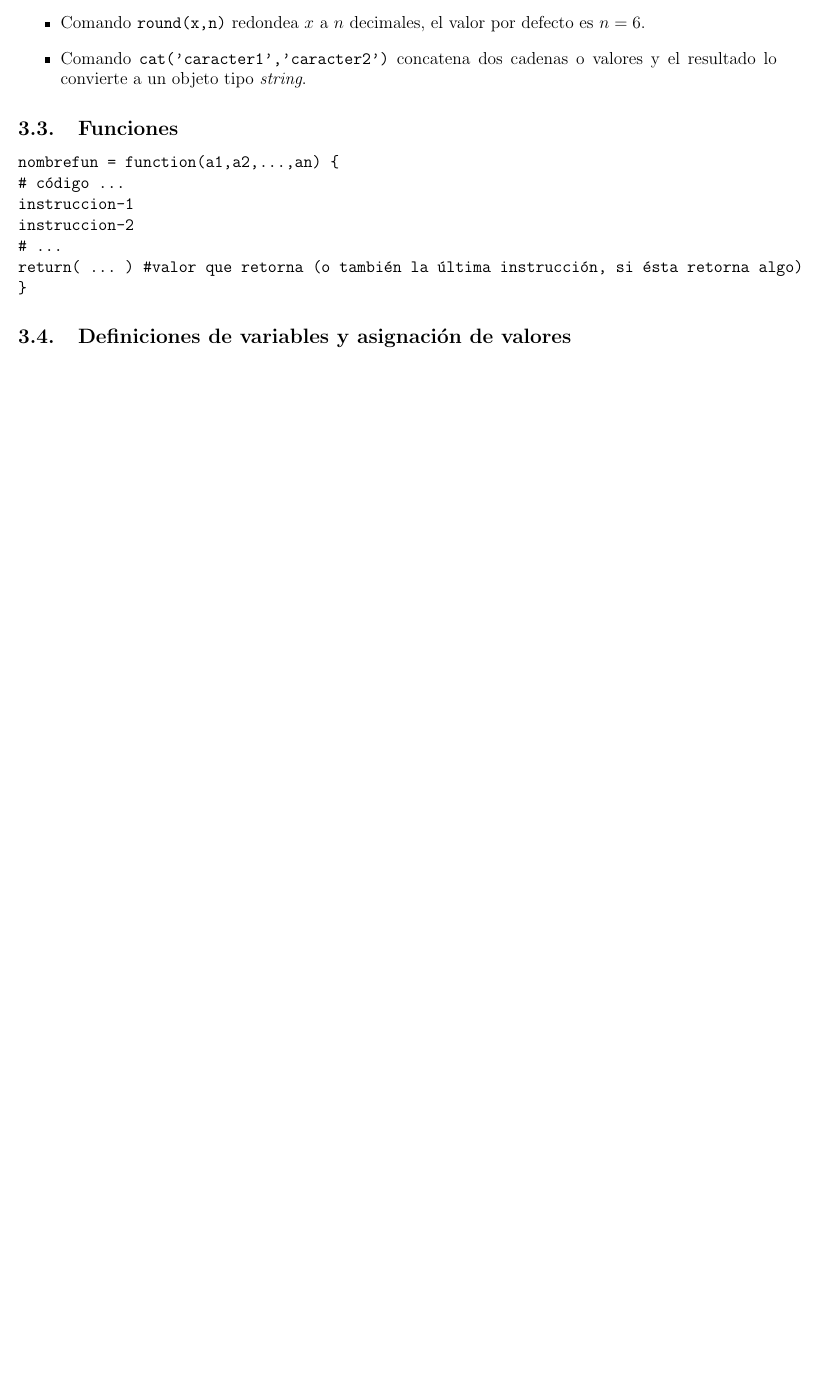
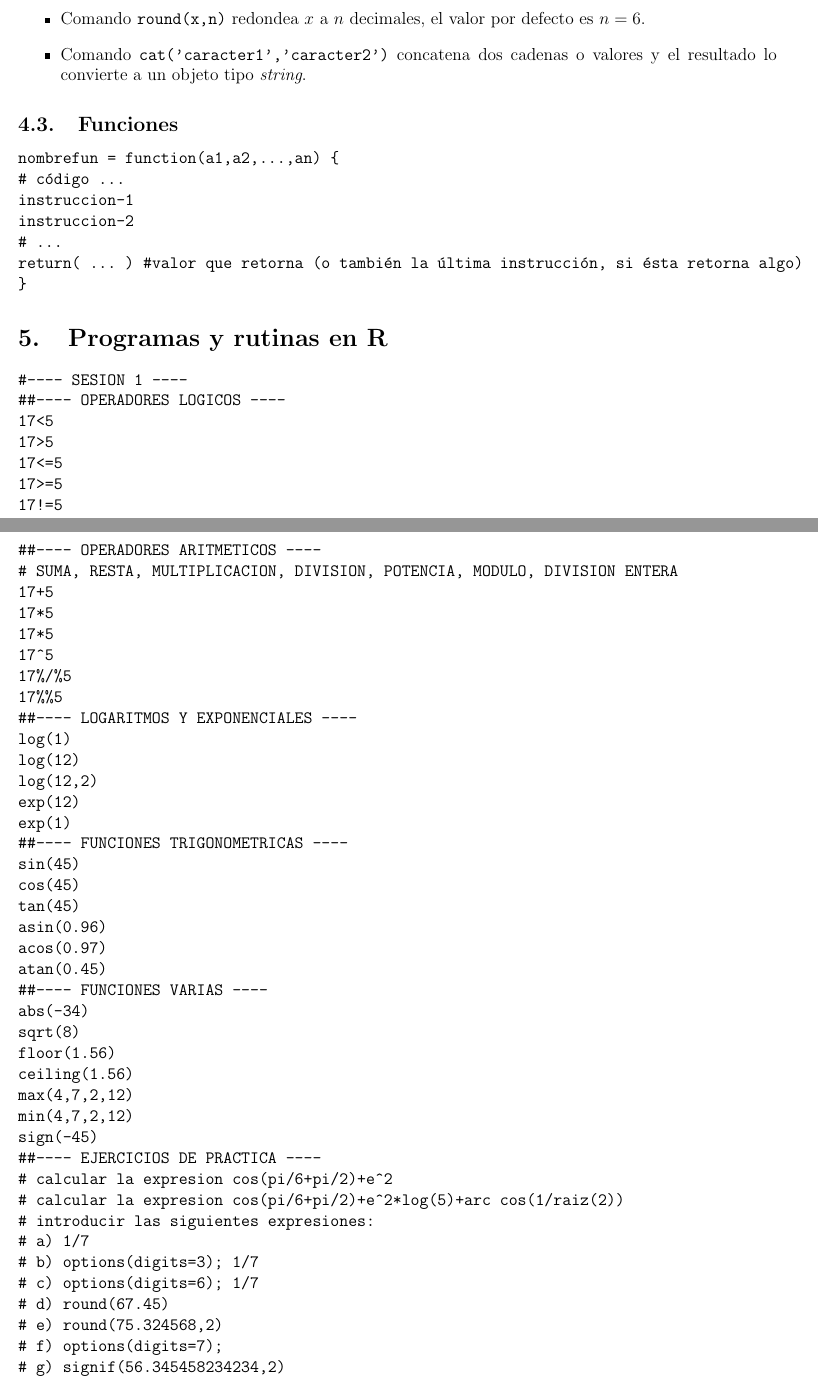
Before and after one commit to ProfTodoMundo/ProyectosMN, a LaTeX document (Notas/NotasMetodosNumericosv1.tex): part of page 11 of 11 before the commit and two parts of pages 12 and 13 of 15 after it, the two joined at a grey line, cut so that both start at the same text, the shorter picture padded with empty space. Compiled offline with pdfLaTeX.

Commit message:
actualizacion notas curso

```diff
--- a/Notas/NotasMetodosNumericosv1.tex
+++ b/Notas/NotasMetodosNumericosv1.tex
@@ -439,7 +461,24 @@ return( ... ) #valor que retorna (o también la última instrucción, si ésta r
 }
 \end{verbatim}
 
-%-------------------------------------------------------------------
-\subsection{Definiciones de variables y asignación de valores}
-%-------------------------------------------------------------------
 
+
+
+\section{Programas y rutinas en R}
+
+
+\begin{verbatim}
+#---- SESION 1 ----
+##---- OPERADORES LOGICOS ----
+17<5
+17>5
+17<=5
+17>=5
+17!=5
+17==5
+##---- OPERADORES ARITMETICOS ----
+# SUMA, RESTA, MULTIPLICACION, DIVISION, POTENCIA, MODULO, DIVISION ENTERA
+17+5
+17*5
+17*5
+17^5
@@ -446,3 +504,88 @@ return( ... ) #valor que retorna (o también la última instrucción, si ésta r
+ceiling(1.56)
+max(4,7,2,12)
+min(4,7,2,12)
+sign(-45)
+##---- EJERCICIOS DE PRACTICA ----
+# calcular la expresion cos(pi/6+pi/2)+e^2
+# calcular la expresion cos(pi/6+pi/2)+e^2*log(5)+arc cos(1/raiz(2))
+# introducir las siguientes expresiones:
+# a) 1/7
+# b) options(digits=3); 1/7
+# c) options(digits=6); 1/7
+# d) round(67.45)
+# e) round(75.324568,2)
+# f) options(digits=7);
+# g) signif(56.345458234234,2)
+# h) signif(56.345458234234)
+# i) exp(-30)
+# j) options(scipen= 999)
+# k) exp(-30)
+# l) options(scipen=0)
+#---- SESION 2 ----
+##---- DEFINICION DE CONSTANTES ----
+e = exp(1);
+x = 0.0034
+e <- exp(1)
+x <- 0.034;
+x0 = e^(2*x)
+##---- CONCATENAR Y PEGAR EXPRESIONES ----
+txt = "El valor de x0 es _"
+cat(txt, x0)
+paste(txt,x0)
+paste0(txt,x0)
+##---- ASIGNACION E IMPRESION ----
+x0 <- 1
+x1 <- x0 - pi*x0 + 1
+(x1 <- x0 - pi*x0 + 1 )
+print(x1)
+##---- LISTADO DE OBJETOS DEFINIDOS ----
+ls()
+# Eliminar todos los objetos
+rm(list= ls())
+ls()
+##---- IMPRIMIR PEGAR AVANZADO ----
+x0 <- 1
+x1 <- x0 - pi*x0 + 1
+cat("x0 =", x0, "\n","x1 =", x1)
+##---- EJERCICIOS DE PRACTICA ----
+
+#---- SESION 3 ----
+
+##---- DEFINICION DE FUNCIONES ----
+# nombre_funcion <- function(param1,param2,param3,...,paramn){
+# instruccion 1
+# instruccion 2
+# return(valor_de_retorno)
+#}
+###---- Ejemplo 1 ----
+fun1 <- function(x,a,b,h,k){
+  res <- a+b*cos(hx+k)
+  return(res)
+}
+###---- Ejemplo 2 ----
+Discriminante <- function(a,b,c){
+  res <- b^2-4*a*c
+  return(res)
+}
+##---- GRAFICAS ----
+fun2 <- function(x,h,k){
+  res <- 1/h*sin(k*x)
+  return(res)
+}
+f2 <- fun2(1:100,2,3)
+plot(f2,type="l", col= "red", lwd=2,
+     main= "Grafico de la funcion f2",
+     xlab= "x",
+     ylab="f(x)=1/h*sin(k*x)",
+     axes= TRUE)
+###---- EJEMPLOS DE PRACTICA ----
+# Graficar: rectas, parabolas, cubicas, polinomios, exponenciales, logaritmos
+
+#---- SESION 4 ----
+##---- MATRICES Y VECTORES ----
+
+
+\end{verbatim}
 
 
 
```
Also changed, not shown: Notas/PresentacionCursoMN.tex (added, +17 -0 lines), Notas/NotasMetodosNumericosv1.pdf, Notas/PresentacionCursoMN.pdf (added), Notas/NotasMetodosNumericosv1.tex (41 more changed lines), 13 other files.
